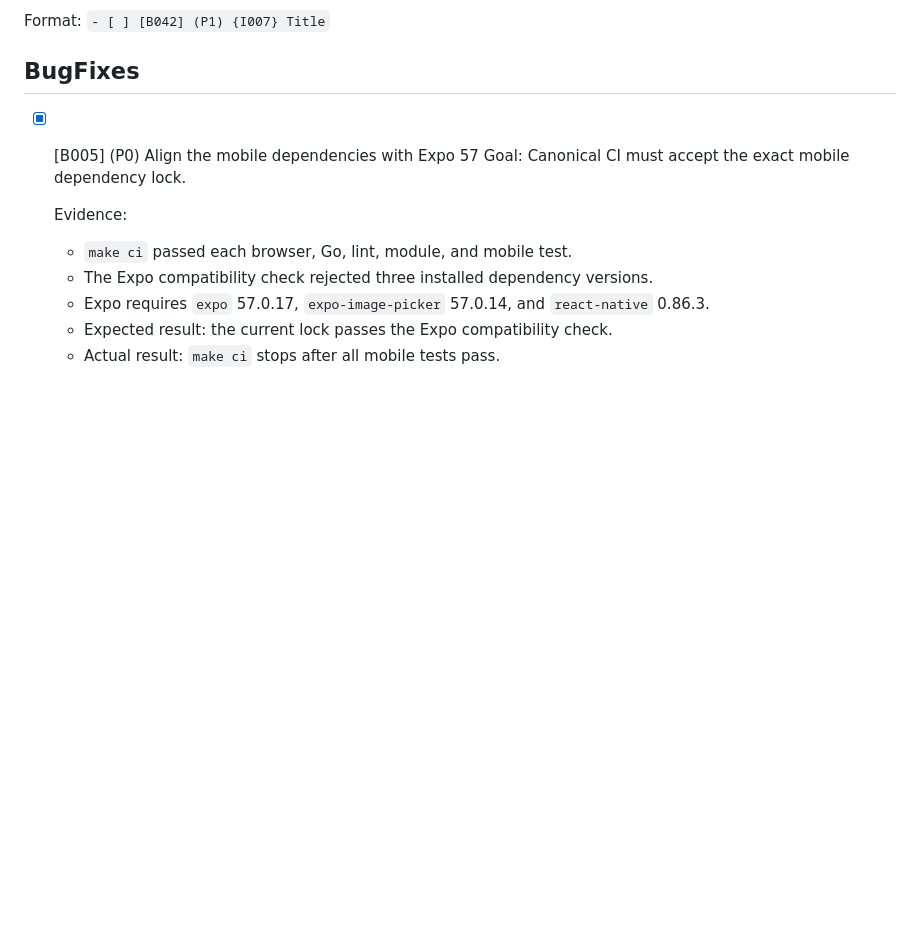
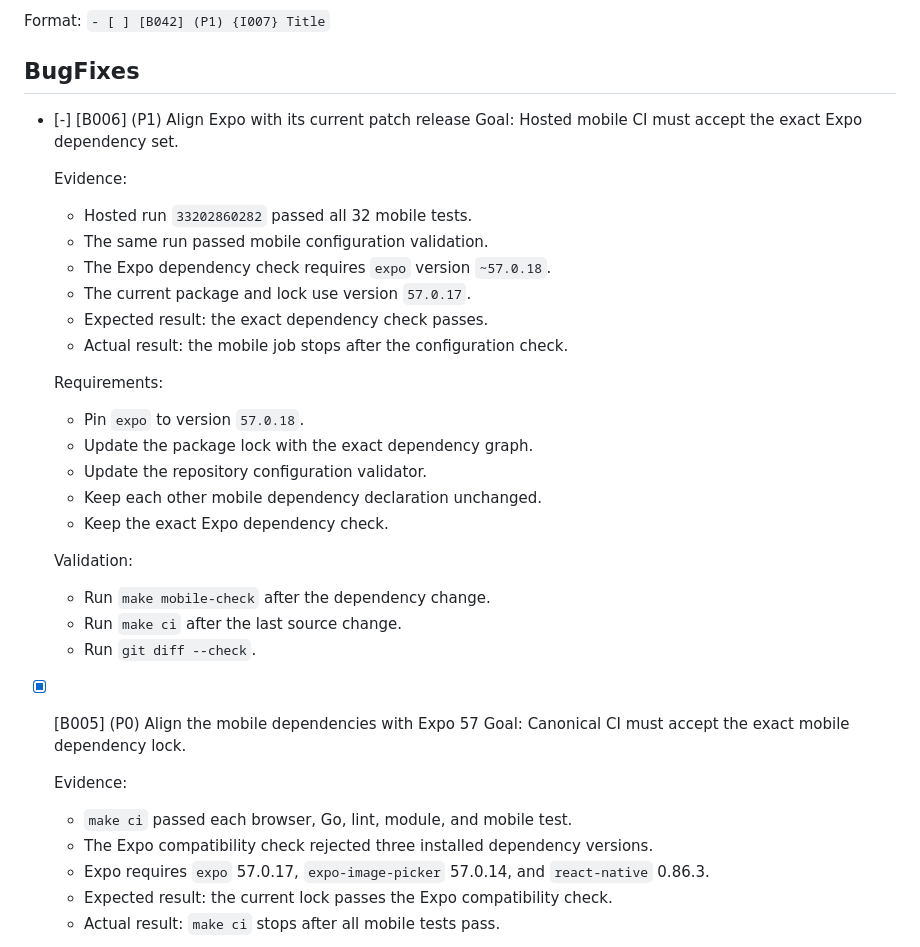
Before and after one commit to MarcoPoloResearchLab/social_threader, a Markdown page: .mprlab/ISSUES.md, the part around the change. Rendered like a GitHub page; blank space fills up the shorter version.

Commit message:
docs: track Expo patch drift

```diff
--- a/.mprlab/ISSUES.md
+++ b/.mprlab/ISSUES.md
@@ -7,6 +7,30 @@ Read `AGENTS.md`, `.mprlab/POLICY.md`, `.mprlab/issues-md-format.md`, and releva
 Format: `- [ ] [B042] (P1) {I007} Title`
 
 ## BugFixes
+
+- [-] [B006] (P1) Align Expo with its current patch release
+  Goal:
+  Hosted mobile CI must accept the exact Expo dependency set.
+
+  Evidence:
+  - Hosted run `33202860282` passed all 32 mobile tests.
+  - The same run passed mobile configuration validation.
+  - The Expo dependency check requires `expo` version `~57.0.18`.
+  - The current package and lock use version `57.0.17`.
+  - Expected result: the exact dependency check passes.
+  - Actual result: the mobile job stops after the configuration check.
+
+  Requirements:
+  - Pin `expo` to version `57.0.18`.
+  - Update the package lock with the exact dependency graph.
+  - Update the repository configuration validator.
+  - Keep each other mobile dependency declaration unchanged.
+  - Keep the exact Expo dependency check.
+
+  Validation:
+  - Run `make mobile-check` after the dependency change.
+  - Run `make ci` after the last source change.
+  - Run `git diff --check`.
 
 - [x] [B005] (P0) Align the mobile dependencies with Expo 57
   Goal:
```
